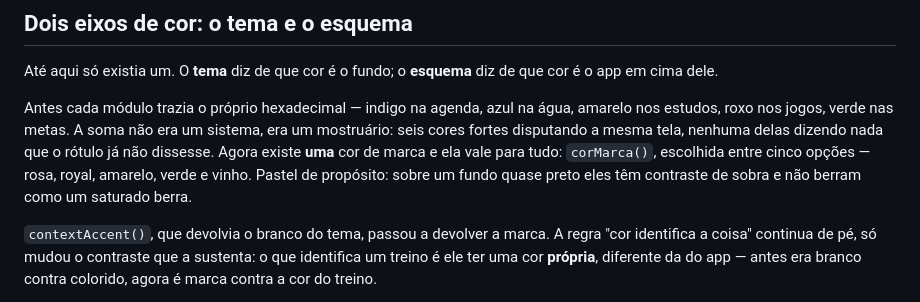
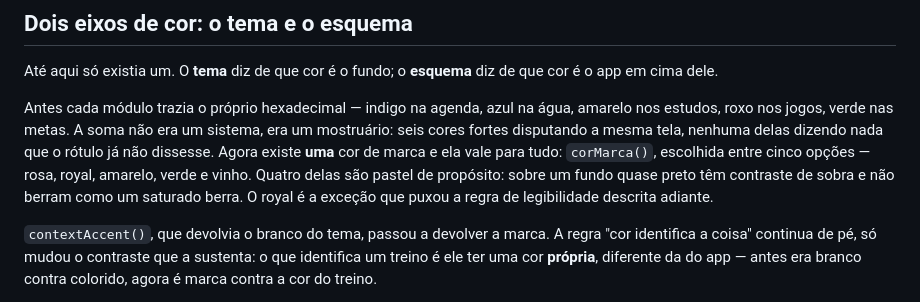
Before and after one commit to Piuris/gymnotion, a Markdown page: README.md, the part around the change. Rendered like a GitHub page.

Commit message:
README: o royal nao e pastel, e foi ele que puxou a regra
Co-Authored-By: Claude Opus 5 <noreply@anthropic.com>

```diff
--- a/README.md
+++ b/README.md
@@ -111,8 +111,9 @@ amarelo nos estudos, roxo nos jogos, verde nas metas. A soma não era um sistema
 era um mostruário: seis cores fortes disputando a mesma tela, nenhuma delas
 dizendo nada que o rótulo já não dissesse. Agora existe **uma** cor de marca e
 ela vale para tudo: `corMarca()`, escolhida entre cinco opções — rosa, royal,
-amarelo, verde e vinho. Pastel de propósito: sobre um fundo quase preto
-eles têm contraste de sobra e não berram como um saturado berra.
+amarelo, verde e vinho. Quatro delas são pastel de propósito: sobre um fundo
+quase preto têm contraste de sobra e não berram como um saturado berra. O royal
+é a exceção que puxou a regra de legibilidade descrita adiante.
 
 `contextAccent()`, que devolvia o branco do tema, passou a devolver a marca. A
 regra "cor identifica a coisa" continua de pé, só mudou o contraste que a
```
